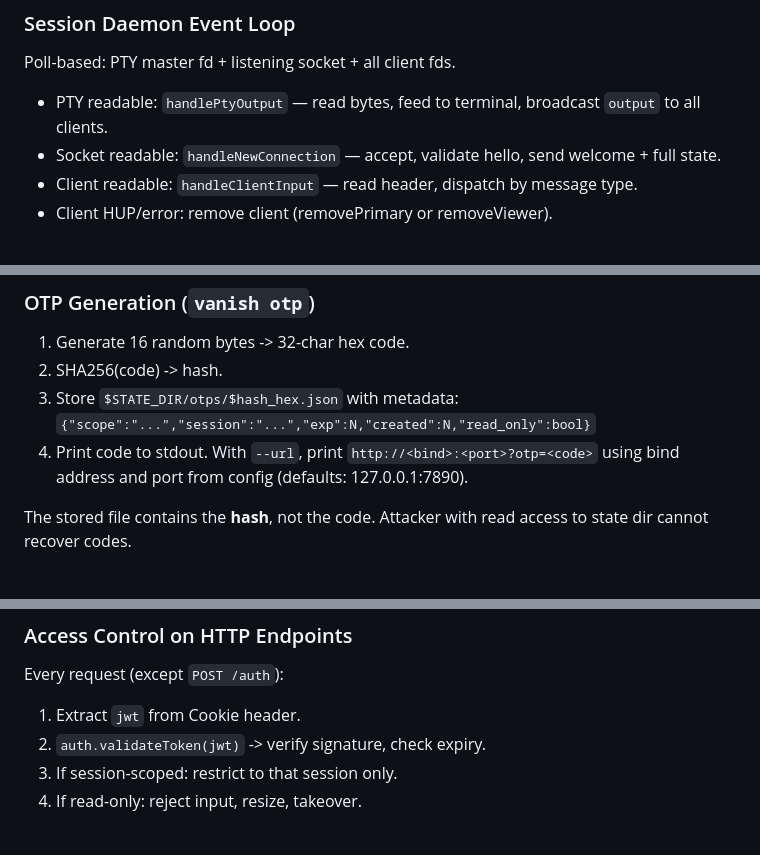
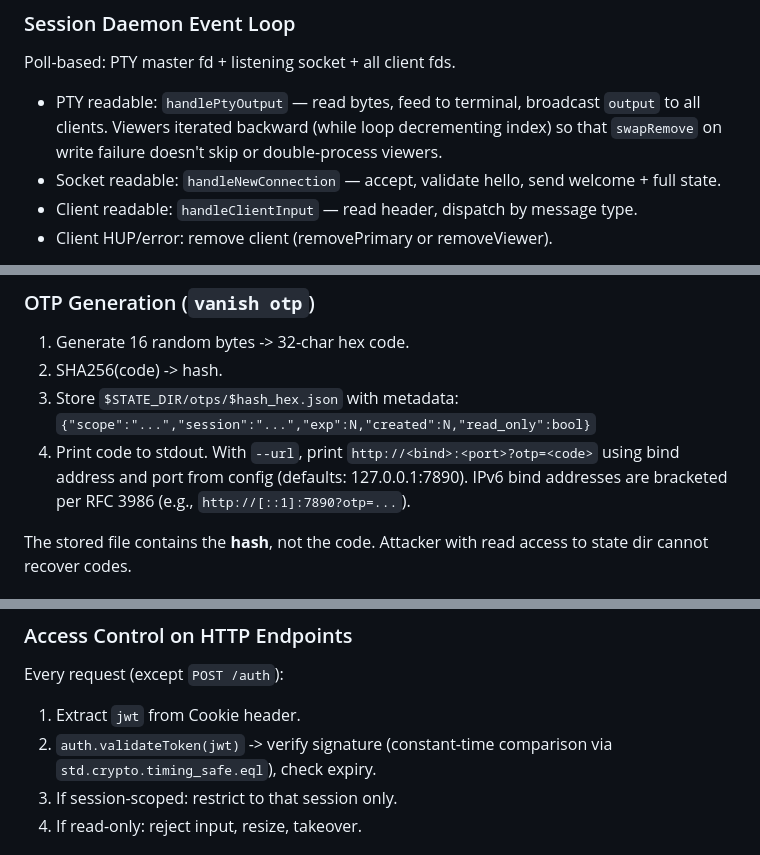
Before and after one commit to psyclyx/vanish, a Markdown page: doc/spec.md, 3 parts joined by grey strips. Drawn GitHub-style.

Commit message:
docs: update spec with S87 bug fix details
Document the three fixes from session 87:
- Backward iteration for viewer broadcast (swapRemove safety)
- Constant-time JWT signature comparison (timing_safe.eql)
- IPv6 address bracketing in --url output (RFC 3986)

Co-Authored-By: Claude Opus 4.6 <noreply@anthropic.com>

```diff
--- a/doc/spec.md
+++ b/doc/spec.md
@@ -116,7 +116,7 @@ Used by:
 
 Poll-based: PTY master fd + listening socket + all client fds.
 
-- PTY readable: `handlePtyOutput` — read bytes, feed to terminal, broadcast `output` to all clients.
+- PTY readable: `handlePtyOutput` — read bytes, feed to terminal, broadcast `output` to all clients. Viewers iterated backward (while loop decrementing index) so that `swapRemove` on write failure doesn't skip or double-process viewers.
 - Socket readable: `handleNewConnection` — accept, validate hello, send welcome + full state.
 - Client readable: `handleClientInput` — read header, dispatch by message type.
 - Client HUP/error: remove client (removePrimary or removeViewer).
@@ -327,7 +327,8 @@ Rejected if token is read-only.
 3. Store `$STATE_DIR/otps/$hash_hex.json` with metadata:
    `{"scope":"...","session":"...","exp":N,"created":N,"read_only":bool}`
 4. Print code to stdout. With `--url`, print `http://<bind>:<port>?otp=<code>`
-   using bind address and port from config (defaults: 127.0.0.1:7890).
+   using bind address and port from config (defaults: 127.0.0.1:7890). IPv6
+   bind addresses are bracketed per RFC 3986 (e.g., `http://[::1]:7890?otp=...`).
 
 The stored file contains the **hash**, not the code. Attacker with read access to state dir cannot recover codes.
 
@@ -374,7 +375,7 @@ Rotate HMAC key for target scope. All tokens signed with old key become invalid
 
 Every request (except `POST /auth`):
 1. Extract `jwt` from Cookie header.
-2. `auth.validateToken(jwt)` -> verify signature, check expiry.
+2. `auth.validateToken(jwt)` -> verify signature (constant-time comparison via `std.crypto.timing_safe.eql`), check expiry.
 3. If session-scoped: restrict to that session only.
 4. If read-only: reject input, resize, takeover.
 
```
Also changed, not shown: other parts of doc/spec.md (+1 -1 lines).
